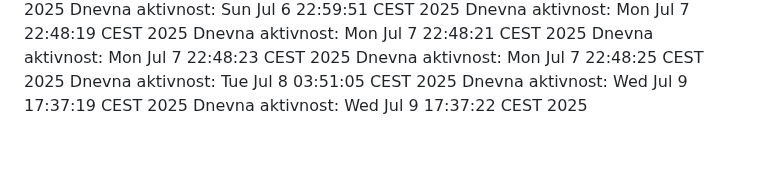
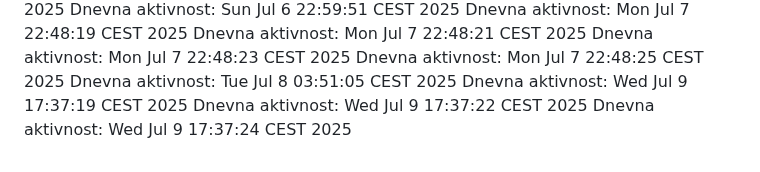
Before and after one commit to ddjordjevicc/ddjordjevicc.github.io, a Markdown page: aktivnost.md, the part around the change. GitHub-like rendering.

Commit message:
Aktivnost za 09.07.2025.

```diff
--- a/aktivnost.md
+++ b/aktivnost.md
@@ -124,3 +124,4 @@ Dnevna aktivnost: Mon Jul  7 22:48:25 CEST 2025
 Dnevna aktivnost: Tue Jul  8 03:51:05 CEST 2025
 Dnevna aktivnost: Wed Jul  9 17:37:19 CEST 2025
 Dnevna aktivnost: Wed Jul  9 17:37:22 CEST 2025
+Dnevna aktivnost: Wed Jul  9 17:37:24 CEST 2025
```
